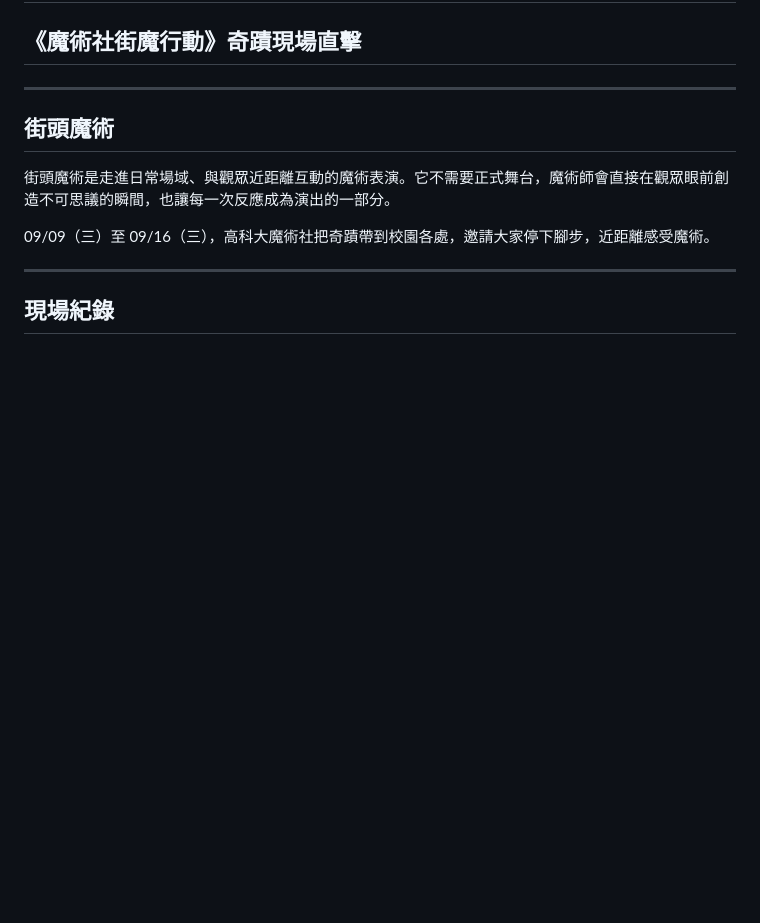
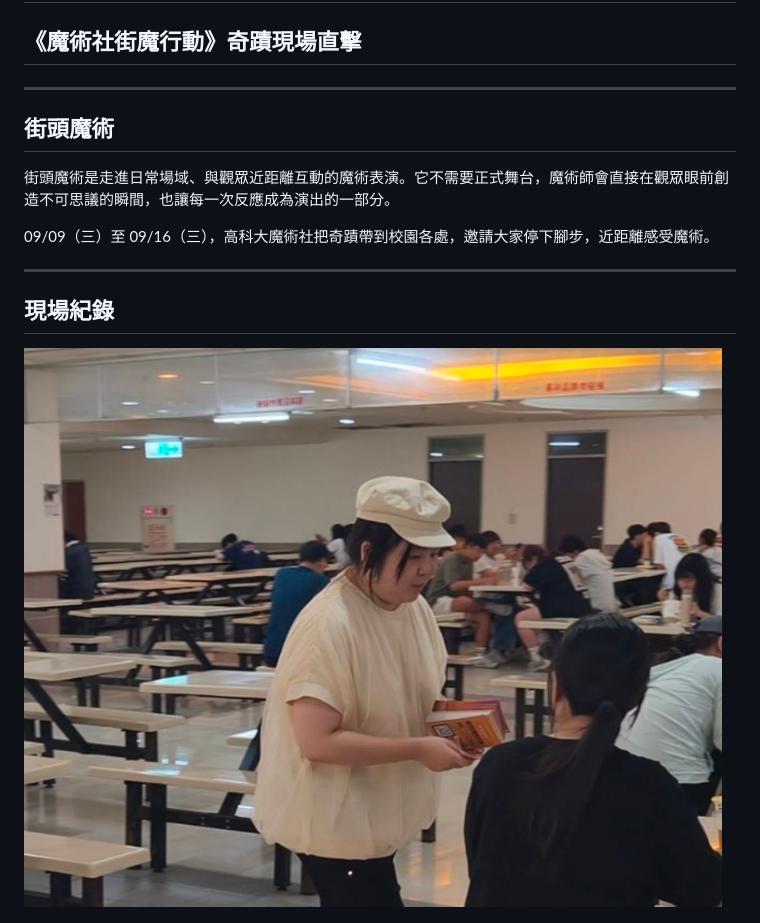
Before and after one commit to nkustmagiclub/nkustmagiclub.github.io, a Markdown page: STREET_MAGIC.md, the part around the change. Drawn GitHub-style; pictures changed too: images/street-magic-2026-09-09.jpg (added); blank space fills up the shorter version.

Commit message:
Add September 9 street magic photo

```diff
--- a/STREET_MAGIC.md
+++ b/STREET_MAGIC.md
@@ -20,6 +20,8 @@ Instagram 貼文使用：- [貼文名稱](完整網址)
 
 ## 現場紀錄
 
+![09/09（三）魔術社街魔行動現場。](images/street-magic-2026-09-09.jpg)
+
 ![09/10（四）魔術社街魔行動現場。](images/street-magic-2026-09-10.jpg)
 
 ![09/10（四）觀眾近距離體驗街頭魔術。](images/street-magic-2026-09-10-02.jpg)
```
